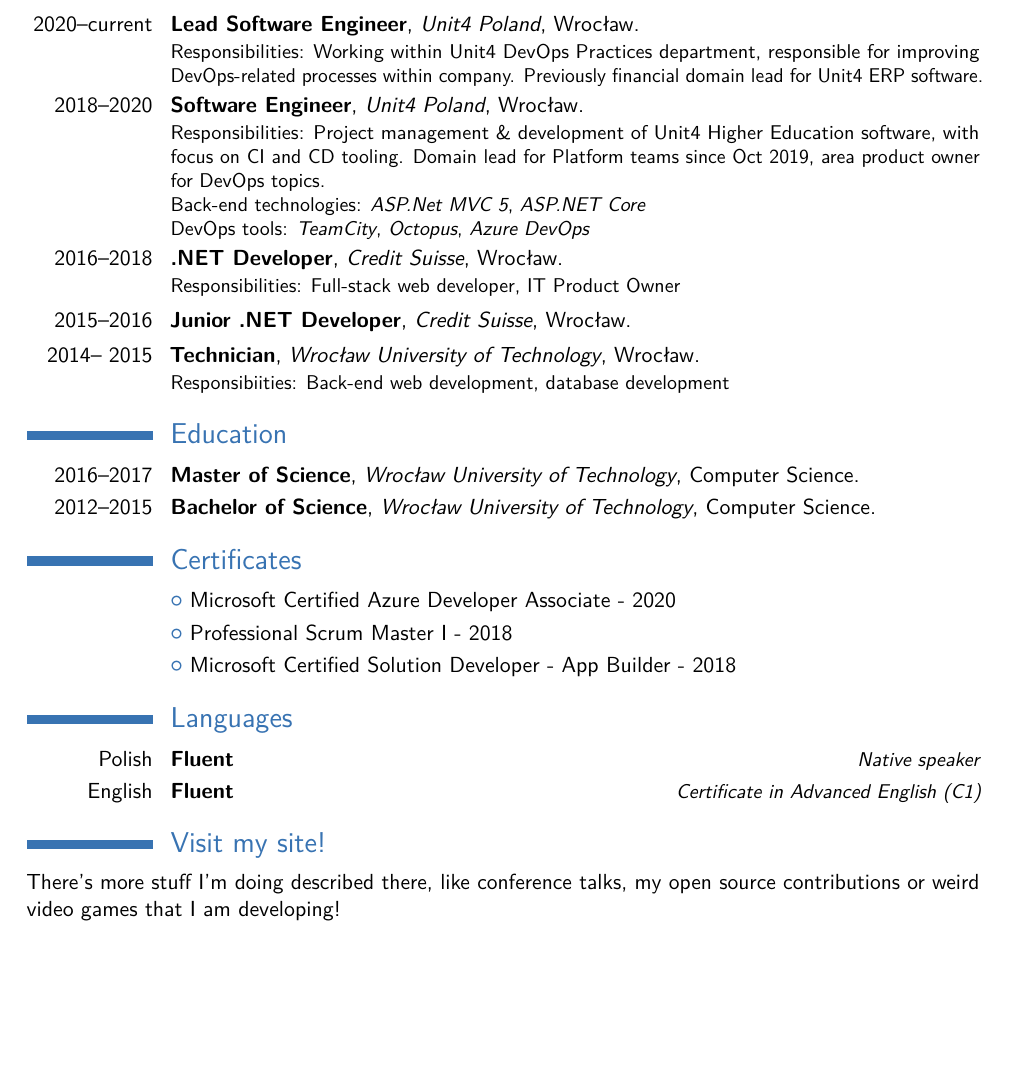
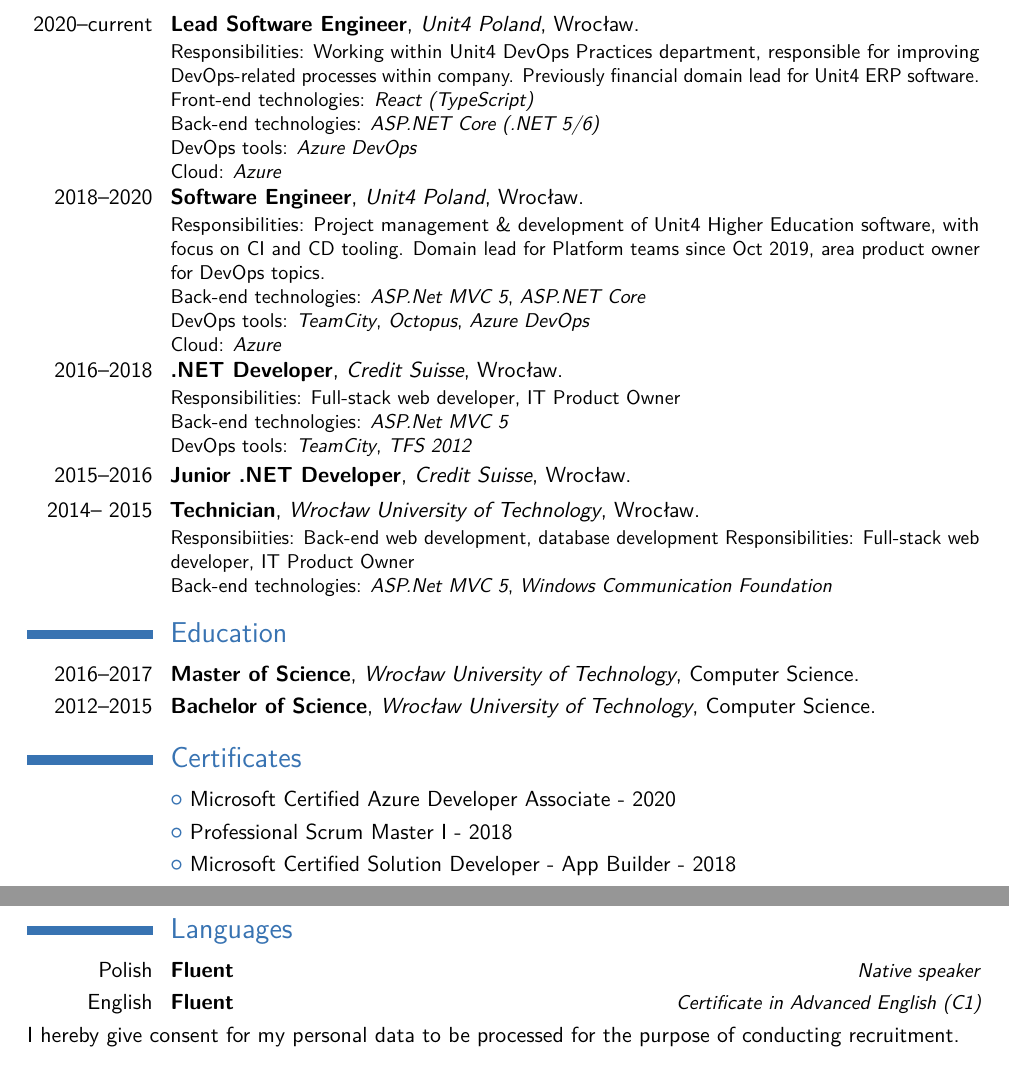
Before and after one commit to Azkel/CV, a LaTeX CV (en.tex): part of page 1 of 2 before the commit and two parts of pages 1 and 2 of 2 after it, the two joined at a grey line, cut so that both start at the same text, the shorter picture padded with empty space. Compiled offline with pdfLaTeX.

Commit message:
Adjustments

```diff
--- a/en.tex
+++ b/en.tex
@@ -49,19 +49,27 @@
 \section{Experience}
 \subsection{Vocational}
 \cventry{2020--current}{Lead Software Engineer}{\href{https://www.unit4.com/}{Unit4 Poland}}{Wrocław}{}{
-Responsibilities: Working within Unit4 DevOps Practices department, responsible for improving DevOps-related processes within company. Previously financial domain lead for Unit4 ERP software.
+Responsibilities: Working within Unit4 DevOps Practices department, responsible for improving DevOps-related processes within company. Previously financial domain lead for Unit4 ERP software.\newline{}
+Front-end technologies: \textit{React (TypeScript)}\newline{}
+Back-end technologies: \textit{ASP.NET Core (.NET 5/6)}\newline{}
+DevOps tools: \textit{Azure DevOps}\newline{}
+Cloud: \textit{Azure}
 }
 \cventry{2018--2020}{Software Engineer}{\href{https://www.unit4.com/}{Unit4 Poland}}{Wrocław}{}{
 Responsibilities: Project management \& development of Unit4 Higher Education software, with focus on CI and CD tooling. Domain lead for Platform teams since Oct 2019, area product owner for DevOps topics. \newline{}
 Back-end technologies: \textit{ASP.Net MVC 5}, \textit{ASP.NET Core}\newline{}
-DevOps tools: \textit{TeamCity}, \textit{Octopus}, \textit{Azure DevOps}
+DevOps tools: \textit{TeamCity}, \textit{Octopus}, \textit{Azure DevOps}\newline{}
+Cloud: \textit{Azure}
 }
 \cventry{2016--2018}{.NET Developer}{\href{https://www.credit-suisse.com}{Credit Suisse}}{Wrocław}{}{
-	Responsibilities: Full-stack web developer, IT Product Owner
+	Responsibilities: Full-stack web developer, IT Product Owner\newline{}
+	Back-end technologies: \textit{ASP.Net MVC 5}\newline{}
+	DevOps tools: \textit{TeamCity}, \textit{TFS 2012}
 }
 \cventry{2015--2016}{Junior .NET Developer}{\href{https://www.credit-suisse.com}{Credit Suisse}}{Wrocław}{}{}
 \cventry{2014-- 2015}{Technician}{\href{https://pwr.edu.pl/}{Wrocław University of Technology}}{Wrocław}{}{
-Responsibiities: Back-end web development, database development
+Responsibiities: Back-end web development, database development	Responsibilities: Full-stack web developer, IT Product Owner\newline{}
+Back-end technologies: \textit{ASP.Net MVC 5}, \textit{Windows Communication Foundation}
 }
 
 \section{Education}
@@ -77,9 +85,8 @@
 \cvitemwithcomment{Polish}{Fluent}{Native speaker}
 \cvitemwithcomment{English}{Fluent}{\href{http://smyk.it/files/CAE.jpg}{Certificate in Advanced English (C1)}}
 
-\section{Visit my site!}
-There's more stuff I'm doing described there, like conference talks, my open source contributions or weird video games that I am developing!
 
+I hereby give consent for my personal data to be processed for the purpose of conducting recruitment.
 % Publications from a BibTeX file without multibib
 %  for numerical labels: \renewcommand{\bibliographyitemlabel}{\@biblabel{\arabic{enumiv}}}% CONSIDER MERGING WITH PREAMBLE PART
 %  to redefine the heading string ("Publications"): \renewcommand{\refname}{Articles}
```
